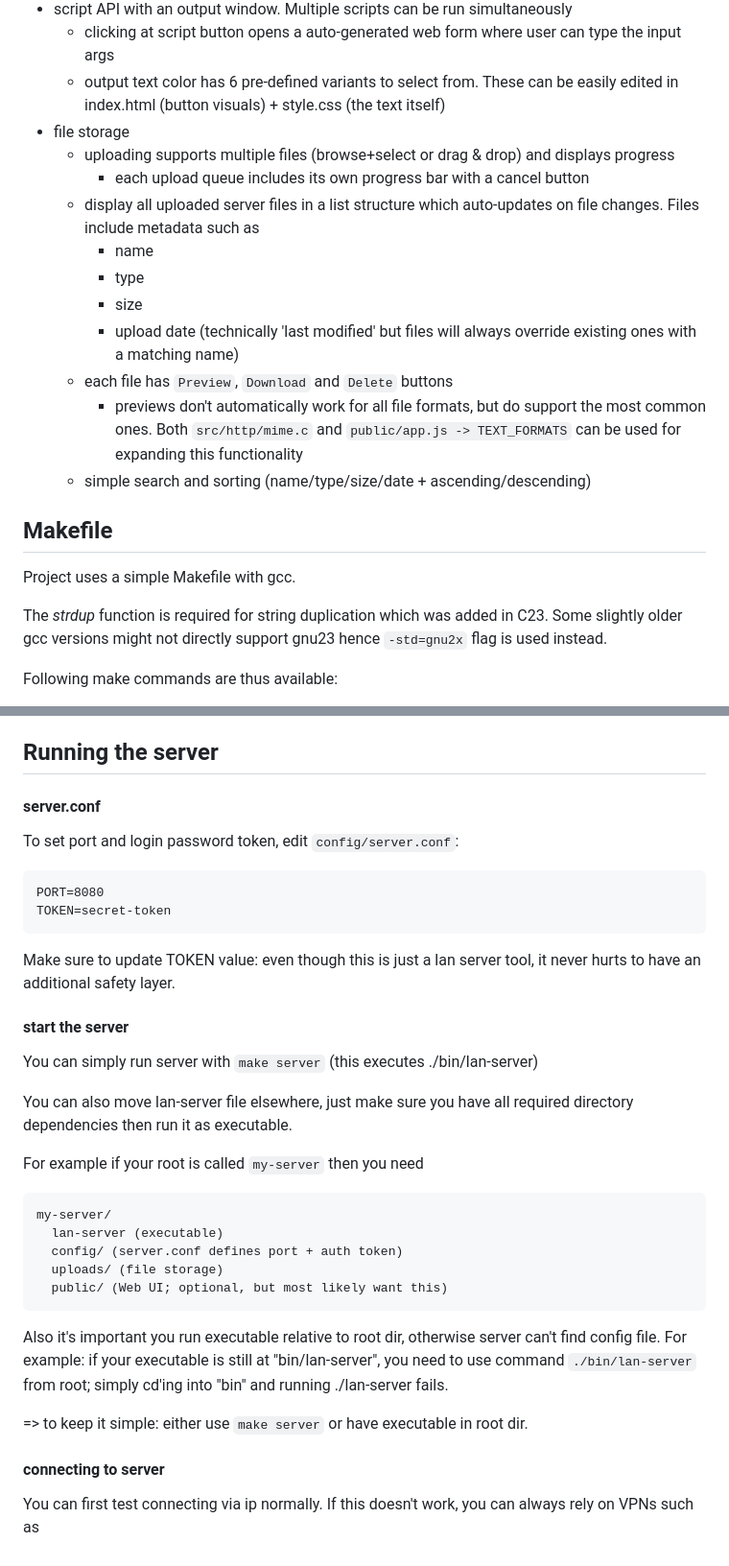
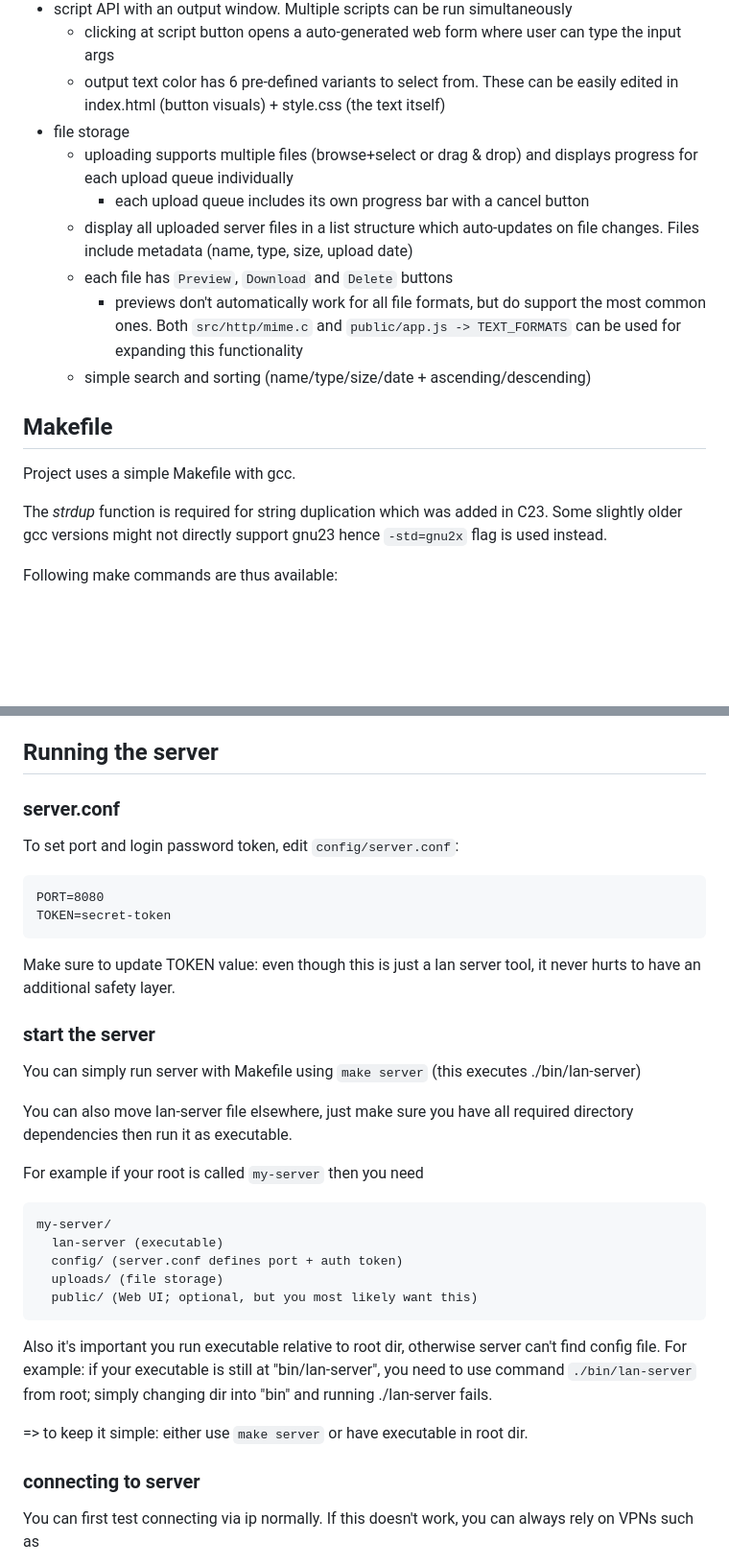
Before and after one commit to j-miet/lan-server, a Markdown page: README.md, 2 parts joined by grey strips. Shown: that part at 96% size. Rendered like a GitHub page; blank space fills up the shorter version.

````diff
--- a/README.md
+++ b/README.md
@@ -72,14 +63,11 @@ Might be missing something here, but these should cover the most important ones:
     - output text color has 6 pre-defined variants to select from. These can be easily edited in index.html
     (button visuals) + style.css (the text itself)
 - file storage
-    - uploading supports multiple files (browse+select or drag & drop) and displays progress
+    - uploading supports multiple files (browse+select or drag & drop) and displays progress for each upload queue
+    individually
         - each upload queue includes its own progress bar with a cancel button
     - display all uploaded server files in a list structure which auto-updates on file changes. Files include
-    metadata such as
-        - name
-        - type
-        - size
-        - upload date (technically 'last modified' but files will always override existing ones with a matching name)
+    metadata (name, type, size, upload date)
     - each file has `Preview`, `Download` and `Delete` buttons
         - previews don't automatically work for all file formats, but do support the most common ones. Both
         `src/http/mime.c` and `public/app.js -> TEXT_FORMATS` can be used for expanding this functionality
@@ -90,7 +78,8 @@ Might be missing something here, but these should cover the most important ones:
 
 Project uses a simple Makefile with gcc.
 
-The *strdup* function is required for string duplication which was added in C23. Some slightly older gcc versions might not directly support gnu23 hence `-std=gnu2x` flag is used instead.
+The *strdup* function is required for string duplication which was added in C23. Some slightly older gcc versions
+might not directly support gnu23 hence `-std=gnu2x` flag is used instead.
 
 Following make commands are thus available:
 
@@ -108,7 +97,7 @@ For simplest setup: just use `make server` to run the server
 
 ## Running the server
 
-#### server.conf
+### server.conf
 
 To set port and login password token, edit `config/server.conf`:
 
@@ -118,9 +107,9 @@ To set port and login password token, edit `config/server.conf`:
 Make sure to update TOKEN value: even though this is just a lan server tool, it never hurts to have an additional
 safety layer.
 
-#### start the server
+### start the server
 
-You can simply run server with `make server` (this executes ./bin/lan-server)
+You can simply run server with Makefile using `make server` (this executes ./bin/lan-server)
 
 You can also move lan-server file elsewhere, just make sure you have all required directory dependencies then run
 it as executable.
@@ -132,16 +121,16 @@ my-server/
   lan-server (executable)
   config/ (server.conf defines port + auth token)
   uploads/ (file storage)
-  public/ (Web UI; optional, but most likely want this)
+  public/ (Web UI; optional, but you most likely want this)
 ```
 
 Also it's important you run executable relative to root dir, otherwise server can't find config file. For example:
 if your executable is still at "bin/lan-server", you need to use command `./bin/lan-server` from root;
-simply cd'ing into "bin" and running ./lan-server fails.
+simply changing dir into "bin" and running ./lan-server fails.
 
 => to keep it simple: either use `make server` or have executable in root dir.
 
-#### connecting to server
+### connecting to server
 
 You can first test connecting via ip normally. If this doesn't work, you can always rely on VPNs such as
 - ZeroTier
````
Also changed, not shown: other parts of README.md (+35 -40 lines), docs/images/webUI.png.
